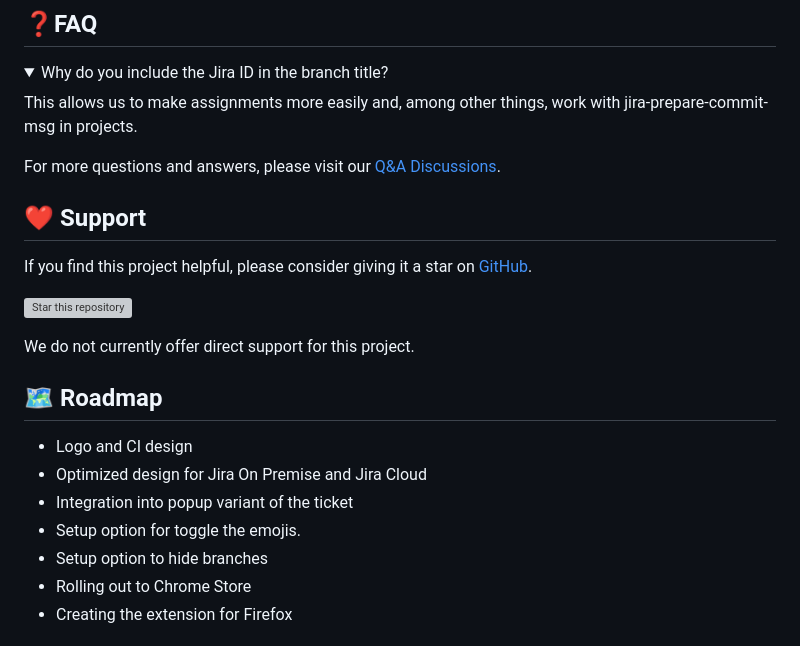
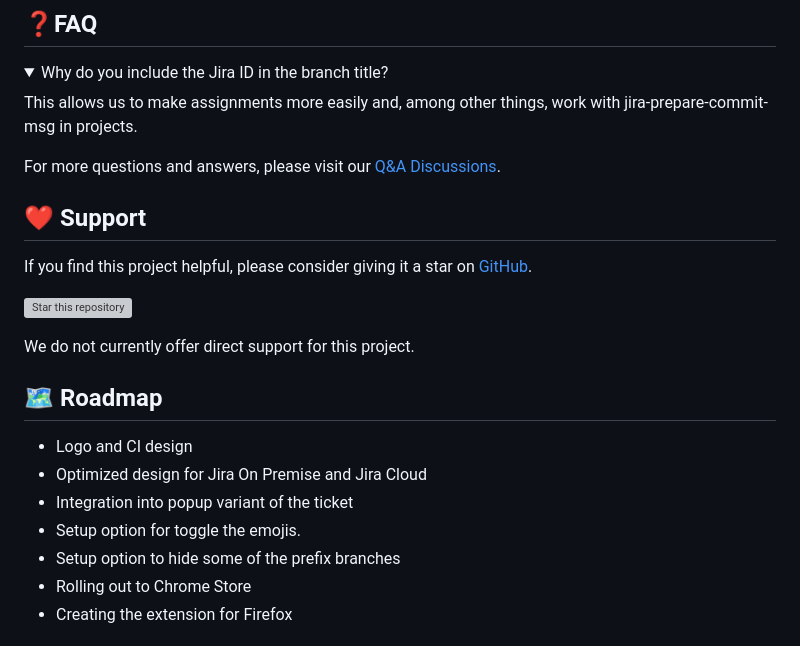
Before and after one commit to jolution/le-checkout-jira, a Markdown page: README.md, the part around one of its changes. GitHub-like rendering; folded sections open; grey boxes are pictures that could not be loaded.

```diff
--- a/README.md
+++ b/README.md
@@ -80,11 +80,11 @@ We do not currently offer direct support for this project.
 
 ## 🗺️ Roadmap
 
--  Logo and CI design
+- Logo and CI design
 - Optimized design for Jira On Premise and Jira Cloud
 - Integration into popup variant of the ticket
 - Setup option for toggle the emojis.
-- Setup option to hide branches
+- Setup option to hide some of the prefix branches
 - Rolling out to Chrome Store
 - Creating the extension for Firefox
 
```
Also changed, not shown: other parts of README.md (+3 -3 lines).
